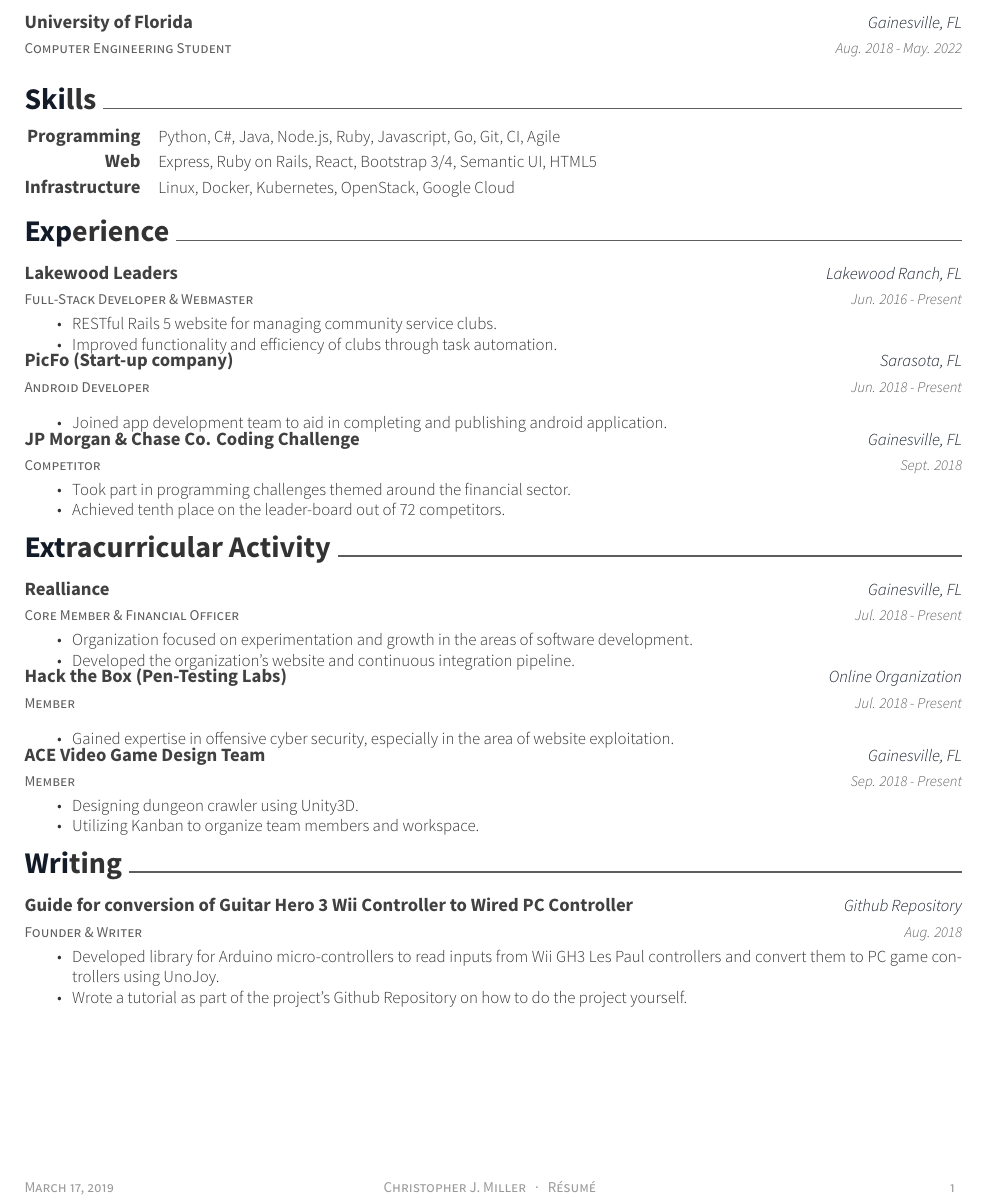
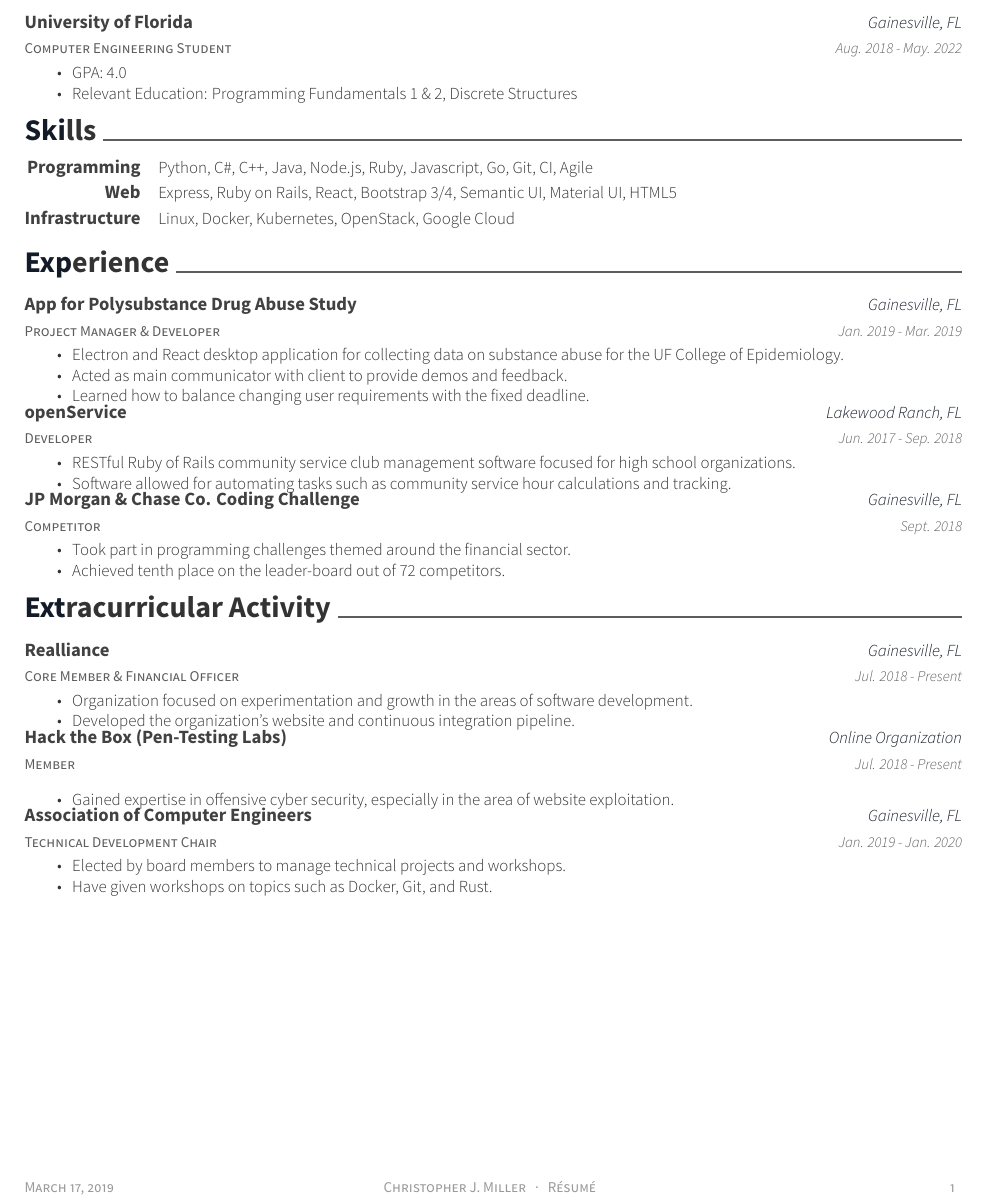
Before and after one commit to ChristopherJMiller/Resume, a LaTeX CV (resume.tex, which reads resume/education.tex, resume/experience.tex, resume/extracurricular.tex): part of the page, cut so that both start at the same text. Compiled offline with XeLaTeX.

Commit message:
Updated with new semester info

```diff
--- a/resume.tex
+++ b/resume.tex
@@ -84,6 +84,5 @@
 \import{\sectiondir}{skills.tex}
 \import{\sectiondir}{experience.tex}
 \import{\sectiondir}{extracurricular.tex}
-\import{\sectiondir}{writing.tex}
 
 \end{document}
--- a/resume/education.tex
+++ b/resume/education.tex
@@ -1,8 +1,14 @@
 \cvsection{Education}
 \begin{cventries}
-  \cvshortentry
-    {Computer Engineering Student}
-    {University of Florida}
-    {Gainesville, FL}
-    {Aug. 2018 - May. 2022}
+  \cventry
+	{Computer Engineering Student}
+	{University of Florida}
+	{Gainesville, FL}
+	{Aug. 2018 - May. 2022}
+	{
+		\begin{cvitems}
+			\item {GPA: 4.0}
+			\item {Relevant Education: Programming Fundamentals 1 \& 2, Discrete Structures}
+		\end{cvitems}
+	}
 \end{cventries}
--- a/resume/experience.tex
+++ b/resume/experience.tex
@@ -1,24 +1,26 @@
 \cvsection{Experience}
 \begin{cventries}
   \cventry
-    {Full-Stack Developer \& Webmaster}
-    {Lakewood Leaders}
-    {Lakewood Ranch, FL}
-    {Jun. 2016 - Present}
+    {Project Manager \& Developer}
+    {App for Polysubstance Drug Abuse Study}
+    {Gainesville, FL}
+    {Jan. 2019 - Mar. 2019}
     {
       \begin{cvitems}
-        \item {RESTful Rails 5 website for managing community service clubs.}
-        \item {Improved functionality and efficiency of clubs through task automation.}
+        \item {Electron and React desktop application for collecting data on substance abuse for the UF College of Epidemiology.}
+        \item {Acted as main communicator with client to provide demos and feedback.}
+        \item {Learned how to balance changing user requirements with the fixed deadline.}
       \end{cvitems}
     }
   \cventry
-    {Android Developer}
-    {PicFo (Start-up company)}
-    {Sarasota, FL}
-    {Jun. 2018 - Present}
+    {Developer}
+    {openService}
+    {Lakewood Ranch, FL}
+    {Jun. 2017 - Sep. 2018}
     {
       \begin{cvitems}
-        \item {Joined app development team to aid in completing and publishing android application.}
+        \item {RESTful Ruby of Rails community service club management software focused for high school organizations.}
+        \item {Software allowed for automating tasks such as community service hour calculations and tracking.}
       \end{cvitems}
     }
   \cventry
--- a/resume/extracurricular.tex
+++ b/resume/extracurricular.tex
@@ -22,14 +22,14 @@
       \end{cvitems}
     }
   \cventry
-    {Member}
-    {ACE Video Game Design Team}
+    {Technical Development Chair}
+    {Association of Computer Engineers}
     {Gainesville, FL}
-    {Sep. 2018 - Present}
+    {Jan. 2019 - Jan. 2020}
     {
       \begin{cvitems}
-        \item {Designing dungeon crawler using Unity3D.}
-        \item {Utilizing Kanban to organize team members and workspace.}
+        \item {Elected by board members to manage technical projects and workshops.}
+        \item {Have given workshops on topics such as Docker, Git, and Rust.}
       \end{cvitems}
     }
 \end{cventries}
--- a/resume/skills.tex
+++ b/resume/skills.tex
@@ -2,10 +2,10 @@
 \begin{cvskills}
   \cvskill
     {Programming}
-    {Python, C\#, Java, Node.js, Ruby, Javascript, Go, Git, CI, Agile}
+    {Python, C\#, C++, Java, Node.js, Ruby, Javascript, Go, Git, CI, Agile}
   \cvskill
     {Web}
-    {Express, Ruby on Rails, React, Bootstrap 3/4, Semantic UI, HTML5}
+    {Express, Ruby on Rails, React, Bootstrap 3/4, Semantic UI, Material UI, HTML5}
   \cvskill
     {Infrastructure}
     {Linux, Docker, Kubernetes, OpenStack, Google Cloud}
```
Also changed, not shown: resume.pdf, 3 other files.
